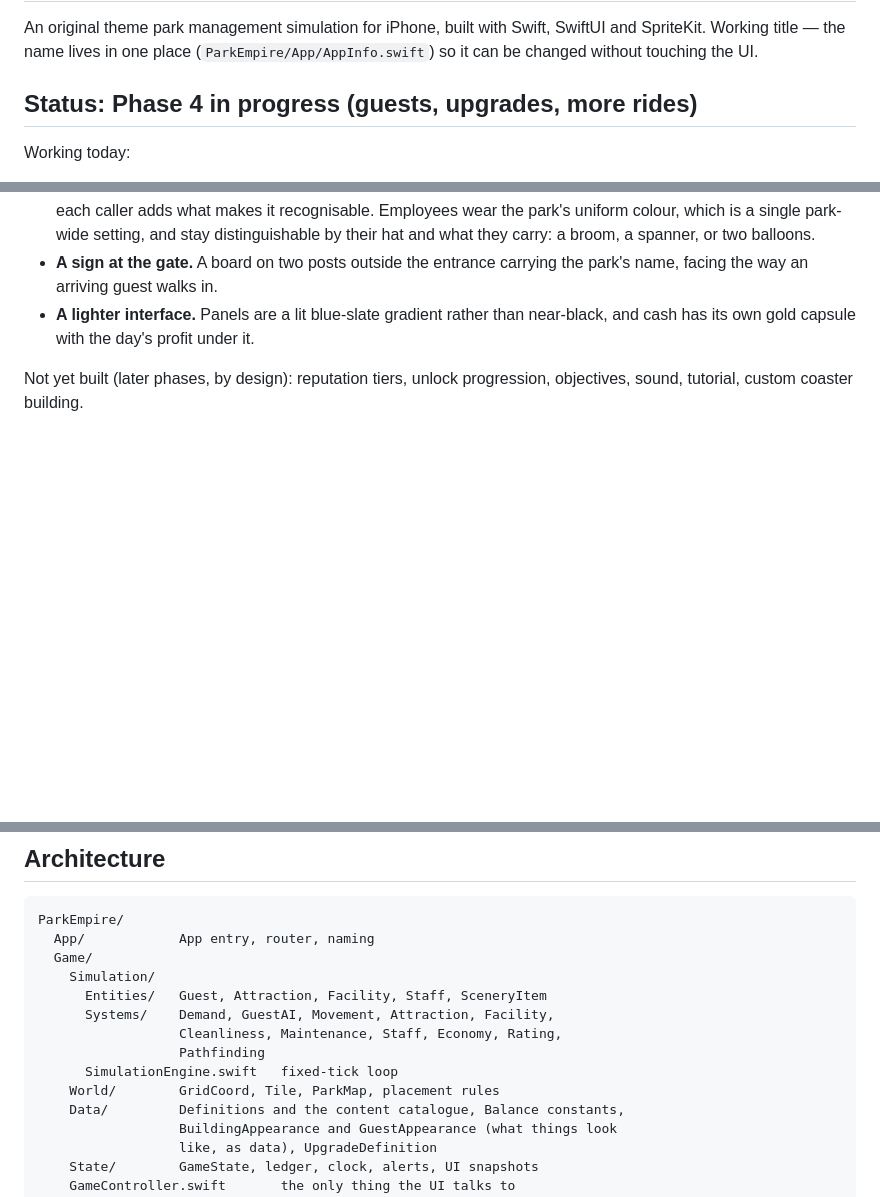
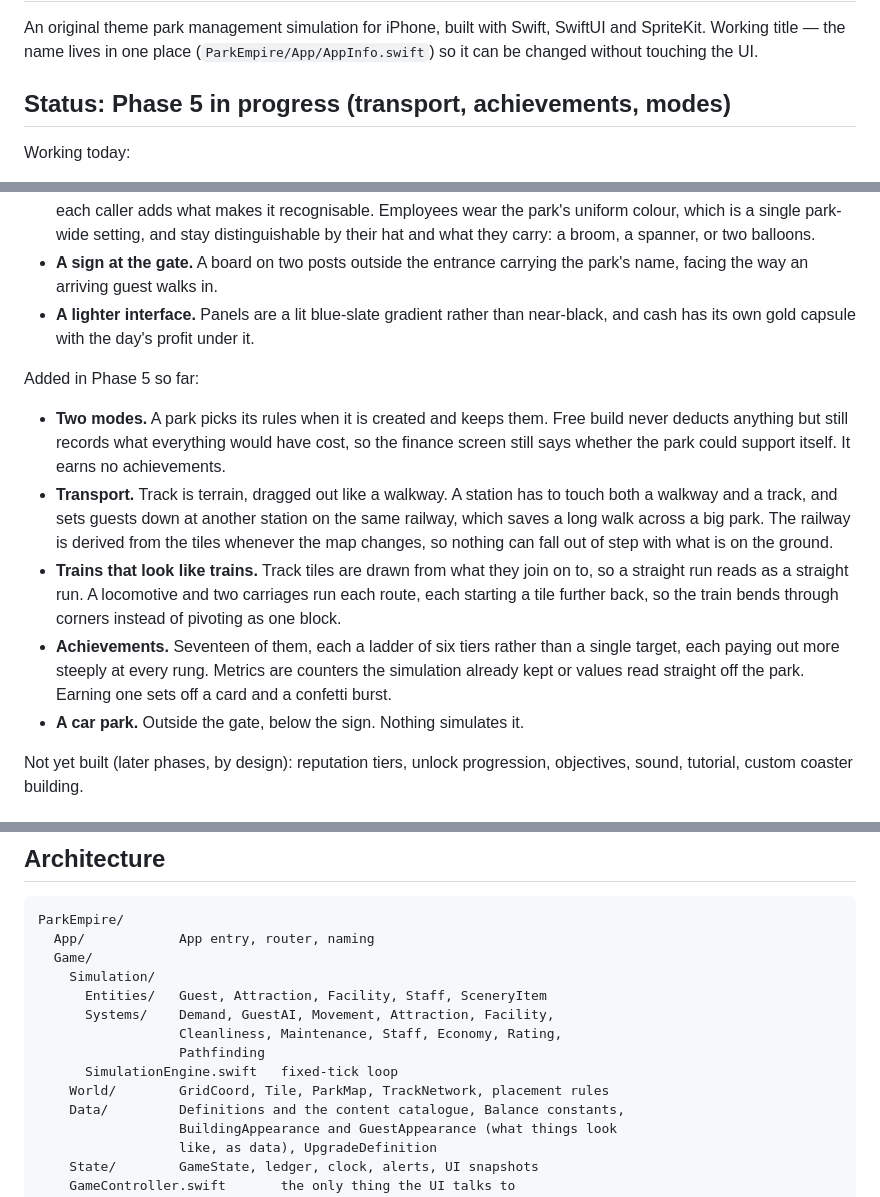
Before and after one commit to DragonKyn/Seven-Theme-Park, a Markdown page: README.md, 3 parts joined by grey strips. GitHub-like rendering; blank space fills up the shorter version.

Commit message:
Document Phase 5
Co-Authored-By: Claude Opus 5 <noreply@anthropic.com>

```diff
--- a/README.md
+++ b/README.md
@@ -4,7 +4,7 @@ An original theme park management simulation for iPhone, built with Swift,
 SwiftUI and SpriteKit. Working title — the name lives in one place
 (`ParkEmpire/App/AppInfo.swift`) so it can be changed without touching the UI.
 
-## Status: Phase 4 in progress (guests, upgrades, more rides)
+## Status: Phase 5 in progress (transport, achievements, modes)
 
 Working today:
 
@@ -99,6 +99,27 @@ Added in Phase 4 so far:
 - **A lighter interface.** Panels are a lit blue-slate gradient rather than
   near-black, and cash has its own gold capsule with the day's profit under it.
 
+Added in Phase 5 so far:
+
+- **Two modes.** A park picks its rules when it is created and keeps them.
+  Free build never deducts anything but still records what everything would
+  have cost, so the finance screen still says whether the park could support
+  itself. It earns no achievements.
+- **Transport.** Track is terrain, dragged out like a walkway. A station has
+  to touch both a walkway and a track, and sets guests down at another station
+  on the same railway, which saves a long walk across a big park. The railway
+  is derived from the tiles whenever the map changes, so nothing can fall out
+  of step with what is on the ground.
+- **Trains that look like trains.** Track tiles are drawn from what they join
+  on to, so a straight run reads as a straight run. A locomotive and two
+  carriages run each route, each starting a tile further back, so the train
+  bends through corners instead of pivoting as one block.
+- **Achievements.** Seventeen of them, each a ladder of six tiers rather than a
+  single target, each paying out more steeply at every rung. Metrics are
+  counters the simulation already kept or values read straight off the park.
+  Earning one sets off a card and a confetti burst.
+- **A car park.** Outside the gate, below the sign. Nothing simulates it.
+
 Not yet built (later phases, by design): reputation tiers, unlock progression,
 objectives, sound, tutorial, custom coaster building.
 
@@ -153,7 +174,7 @@ ParkEmpire/
                   Cleanliness, Maintenance, Staff, Economy, Rating,
                   Pathfinding
       SimulationEngine.swift   fixed-tick loop
-    World/        GridCoord, Tile, ParkMap, placement rules
+    World/        GridCoord, Tile, ParkMap, TrackNetwork, placement rules
     Data/         Definitions and the content catalogue, Balance constants,
                   BuildingAppearance and GuestAppearance (what things look
                   like, as data), UpgradeDefinition
```
